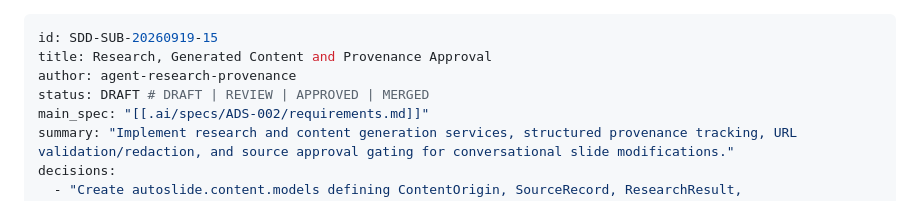
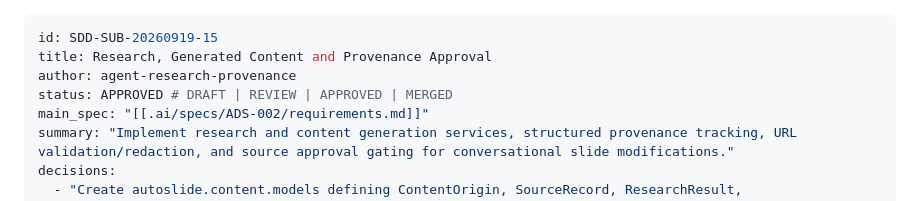
Before and after one commit to xlinh2301/AutoSlide, a Markdown page: .ai/sub-specs/SDD-SUB-20260919-15-research-provenance-agent-research-provenance.md, the part around the change. Drawn GitHub-style.

Commit message:
docs(spec): approve Sub-Spec SDD-SUB-20260919-15 for Task 4

```diff
--- a/.ai/sub-specs/SDD-SUB-20260919-15-research-provenance-agent-research-provenance.md
+++ b/.ai/sub-specs/SDD-SUB-20260919-15-research-provenance-agent-research-provenance.md
@@ -2,7 +2,7 @@
 id: SDD-SUB-20260919-15
 title: Research, Generated Content and Provenance Approval
 author: agent-research-provenance
-status: DRAFT # DRAFT | REVIEW | APPROVED | MERGED
+status: APPROVED # DRAFT | REVIEW | APPROVED | MERGED
 main_spec: "[[.ai/specs/ADS-002/requirements.md]]"
 summary: "Implement research and content generation services, structured provenance tracking, URL validation/redaction, and source approval gating for conversational slide modifications."
 decisions:
```
